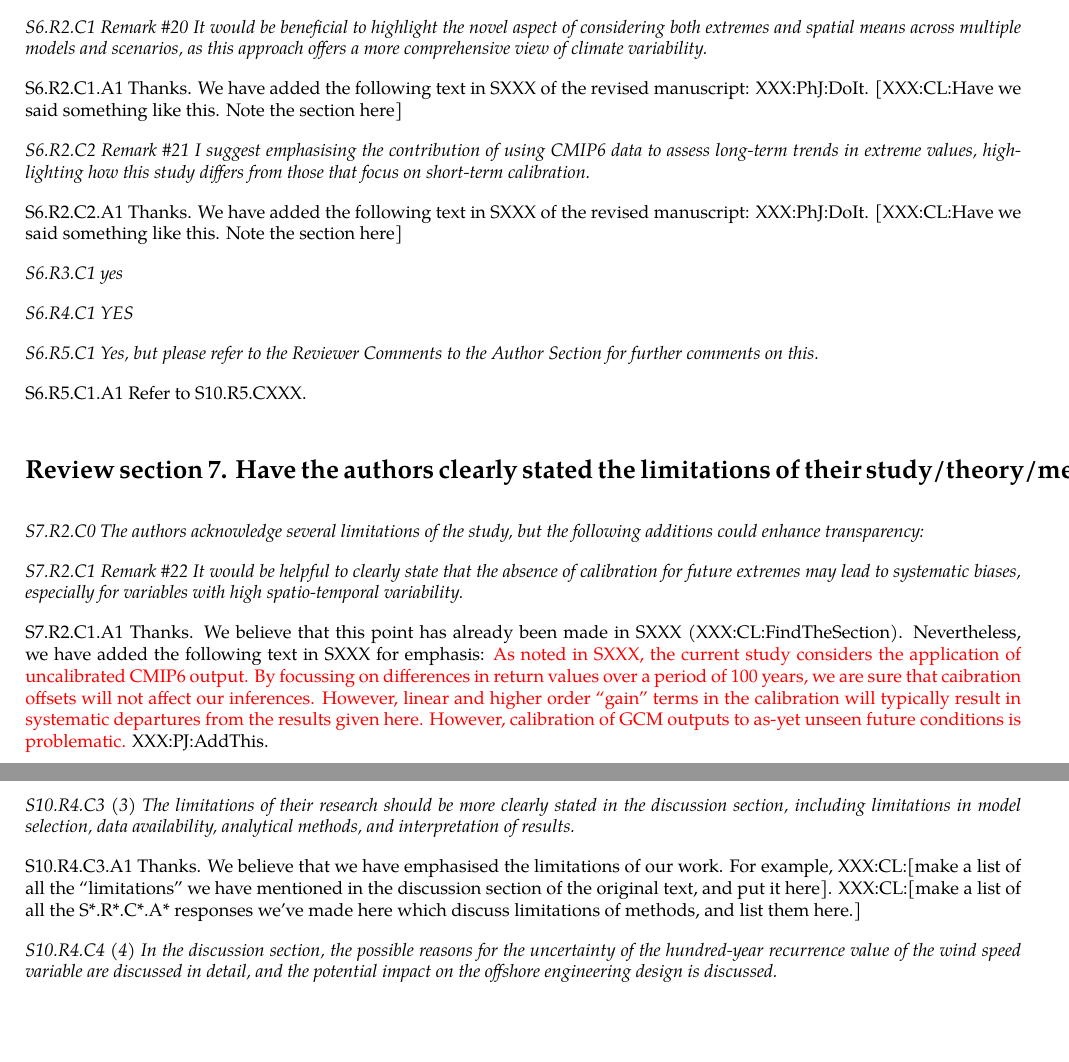
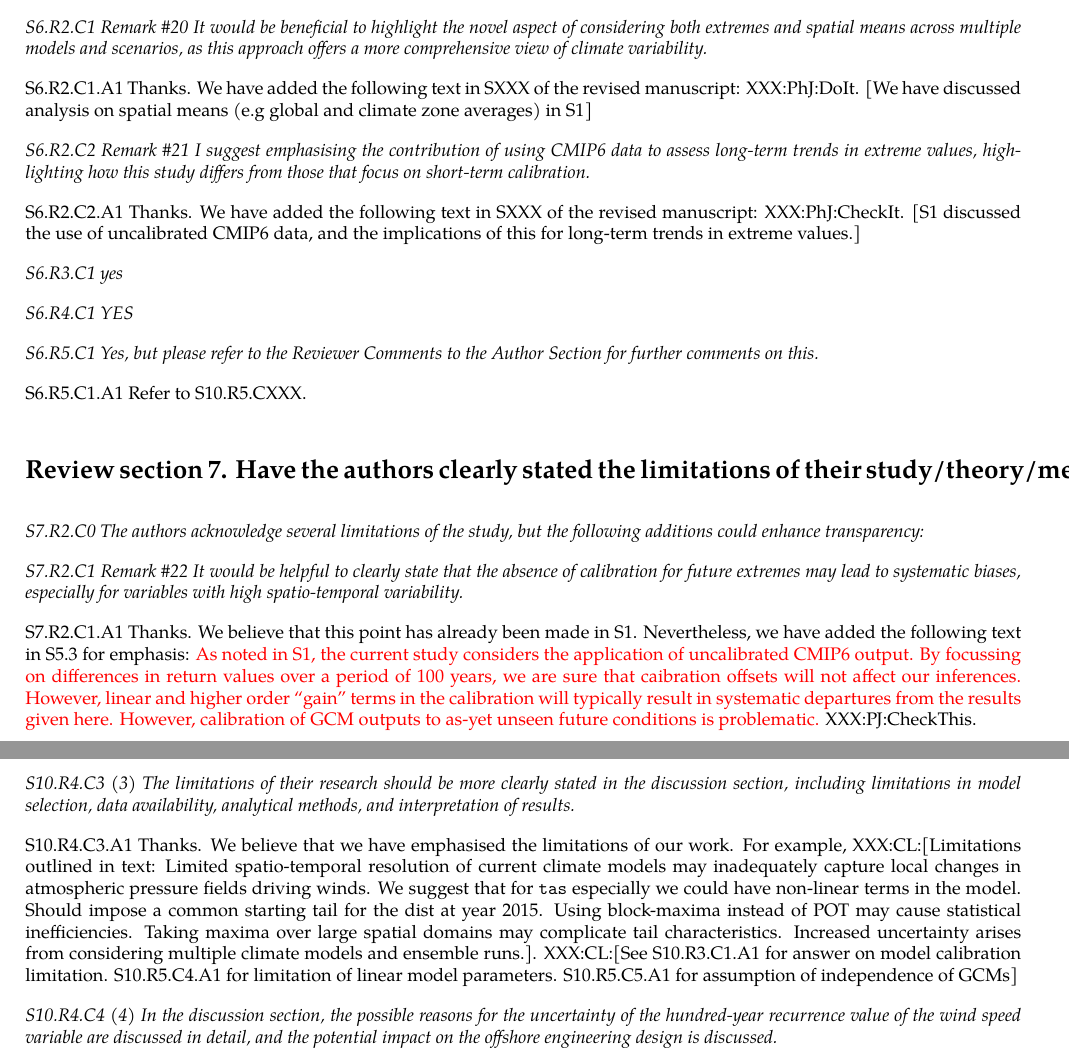
Before and after one commit to Callum-Leach/Coupled-extreme-value-model-for-gcm-temperatures, a LaTeX document (LchEtAl2024-Rejoinder.tex): two parts of pages 5 and 8 of 10, joined at a grey line, cut so that both start at the same text, the shorter picture padded with empty space. Compiled offline with pdfLaTeX.

Commit message:
latest rejoinder updates

```diff
--- a/LchEtAl2024-Rejoinder.tex
+++ b/LchEtAl2024-Rejoinder.tex
@@ -284,11 +284,11 @@
 
 	\emph{S6.R2.C1 Remark \#20 It would be beneficial to highlight the novel aspect of considering both extremes and spatial means across multiple models and scenarios, as this approach offers a more comprehensive view of climate variability.}
 
-	S6.R2.C1.A1 Thanks. We have added the following text in SXXX of the revised manuscript: XXX:PhJ:DoIt. [XXX:CL:Have we said something like this. Note the section here]
+	S6.R2.C1.A1 Thanks. We have added the following text in SXXX of the revised manuscript: XXX:PhJ:DoIt. [We have discussed analysis on spatial means (e.g global and climate zone averages) in S1]
 
 	\emph{S6.R2.C2 Remark \#21 I suggest emphasising the contribution of using CMIP6 data to assess long-term trends in extreme values, highlighting how this study differs from those that focus on short-term calibration.}
 
-	S6.R2.C2.A1 Thanks. We have added the following text in SXXX of the revised manuscript: XXX:PhJ:DoIt. [XXX:CL:Have we said something like this. Note the section here]
+	S6.R2.C2.A1 Thanks. We have added the following text in SXXX of the revised manuscript: XXX:PhJ:CheckIt. [S1 discussed the use of uncalibrated CMIP6 data, and the implications of this for long-term trends in extreme values.]
 
 	\emph{S6.R3.C1 yes}
 
@@ -305,7 +305,7 @@
 
 	\emph{S7.R2.C1 Remark \#22 It would be helpful to clearly state that the absence of calibration for future extremes may lead to systematic biases, especially for variables with high spatio-temporal variability.}
 
-	S7.R2.C1.A1 Thanks. We believe that this point has already been made in SXXX (XXX:CL:FindTheSection). Nevertheless, we have added the following text in SXXX for emphasis: \ed{As noted in SXXX, the current study considers the application of uncalibrated CMIP6 output. By focussing on differences in return values over a period of 100 years, we are sure that caibration offsets will not affect our inferences. However, linear and higher order ``gain'' terms in the calibration will typically result in systematic departures from the results given here. However, calibration of GCM outputs to as-yet unseen future conditions is problematic.} XXX:PJ:AddThis.
+	S7.R2.C1.A1 Thanks. We believe that this point has already been made in S1. Nevertheless, we have added the following text in S5.3 for emphasis: \ed{As noted in S1, the current study considers the application of uncalibrated CMIP6 output. By focussing on differences in return values over a period of 100 years, we are sure that caibration offsets will not affect our inferences. However, linear and higher order ``gain'' terms in the calibration will typically result in systematic departures from the results given here. However, calibration of GCM outputs to as-yet unseen future conditions is problematic.} XXX:PJ:CheckThis.
 
 	\emph{S7.R2.C2 Remark \#23 It would be useful to discuss the potential impact of using annual maxima, as opposed to alternative methods such as peaks-over-threshold, on the robustness of the findings.}
 
@@ -408,7 +408,7 @@
 
 	\emph{S10.R4.C3 (3) The limitations of their research should be more clearly stated in the discussion section, including limitations in model selection, data availability, analytical methods, and interpretation of results.}
 
-	S10.R4.C3.A1 Thanks. We believe that we have emphasised the limitations of our work. For example, XXX:CL:[make a list of all the ``limitations'' we have mentioned in the discussion section of the original text, and put it here]. XXX:CL:[make a list of all the S*.R*.C*.A* responses we've made here which discuss limitations of methods, and list them here.]
+	S10.R4.C3.A1 Thanks. We believe that we have emphasised the limitations of our work. For example, XXX:CL:[Limitations outlined in text: Limited spatio-temporal resolution of current climate models may inadequately capture local changes in atmospheric pressure fields driving winds. We suggest that for \TA especially we could have non-linear terms in the model. Should impose a common starting tail for the dist at year 2015. Using block-maxima instead of POT may cause statistical inefficiencies. Taking maxima over large spatial domains may complicate tail characteristics. Increased uncertainty arises from considering multiple climate models and ensemble runs.]. XXX:CL:[See S10.R3.C1.A1 for answer on model calibration limitation. S10.R5.C4.A1 for limitation of linear model parameters. S10.R5.C5.A1 for assumption of independence of GCMs]
 
 	\emph{S10.R4.C4 (4) In the discussion section, the possible reasons for the uncertainty of the hundred-year recurrence value of the wind speed variable are discussed in detail, and the potential impact on the offshore engineering design is discussed.}
 
```
Also changed, not shown: LchEtAl2024-Rejoinder.pdf, LchEtAl2024-Rejoinder.tex (8 more changed lines), 2 other files.
